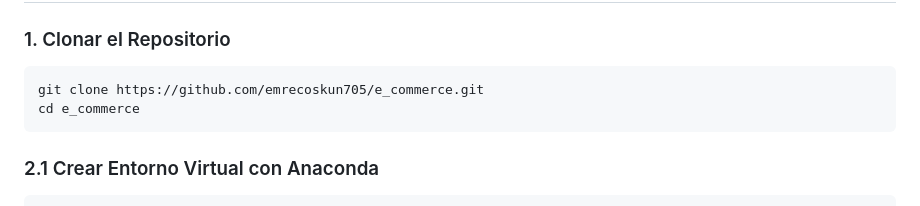
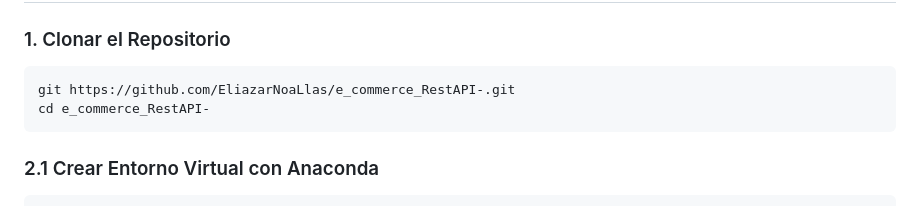
Before and after one commit to EliazarNoaLlas/e_commerce_RestAPI-, a Markdown page: readme.md, the part around the change. Rendered like a GitHub page.

Commit message:
Subiendo el proeycto

````diff
--- a/readme.md
+++ b/readme.md
@@ -12,8 +12,8 @@ Este es un proyecto de e-commerce desarrollado con Django, que incluye funcional
 
 ### 1. Clonar el Repositorio
 ```bash
-git clone https://github.com/emrecoskun705/e_commerce.git
-cd e_commerce
+git https://github.com/EliazarNoaLlas/e_commerce_RestAPI-.git
+cd e_commerce_RestAPI-
 ```
 
 ### 2.1 Crear Entorno Virtual con Anaconda
````
